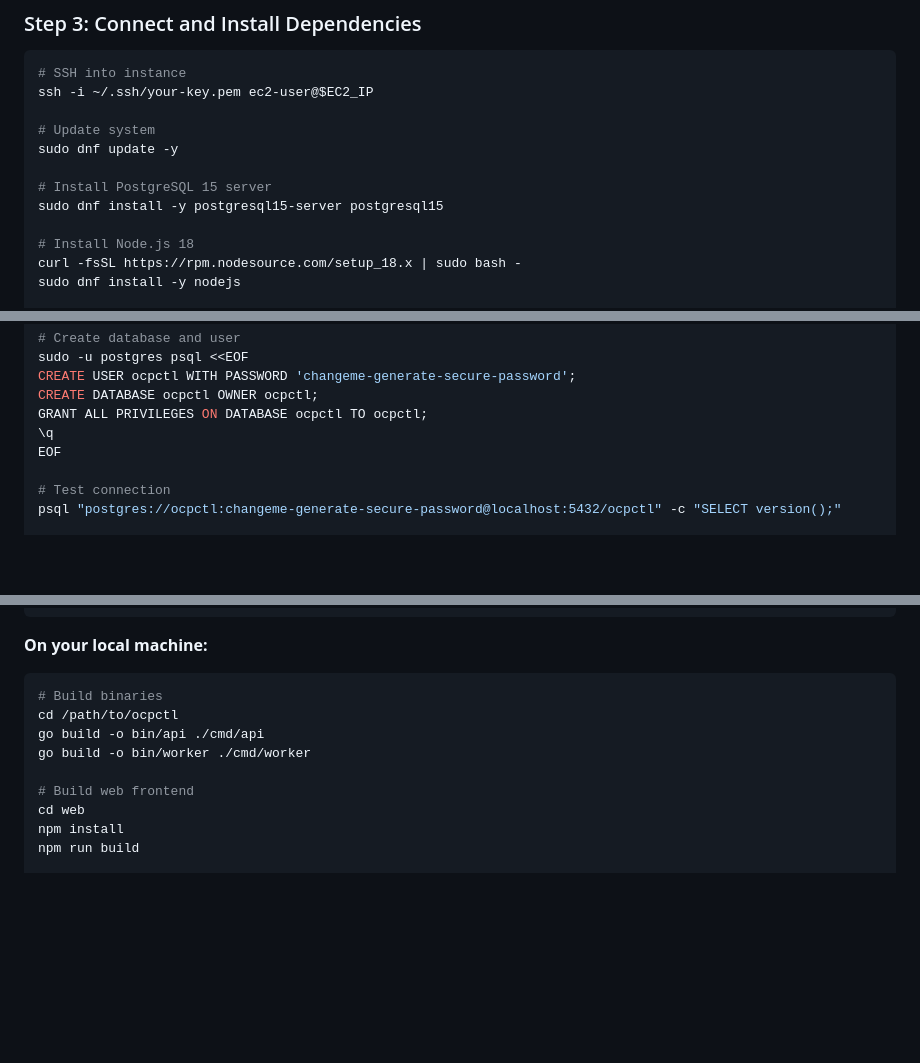
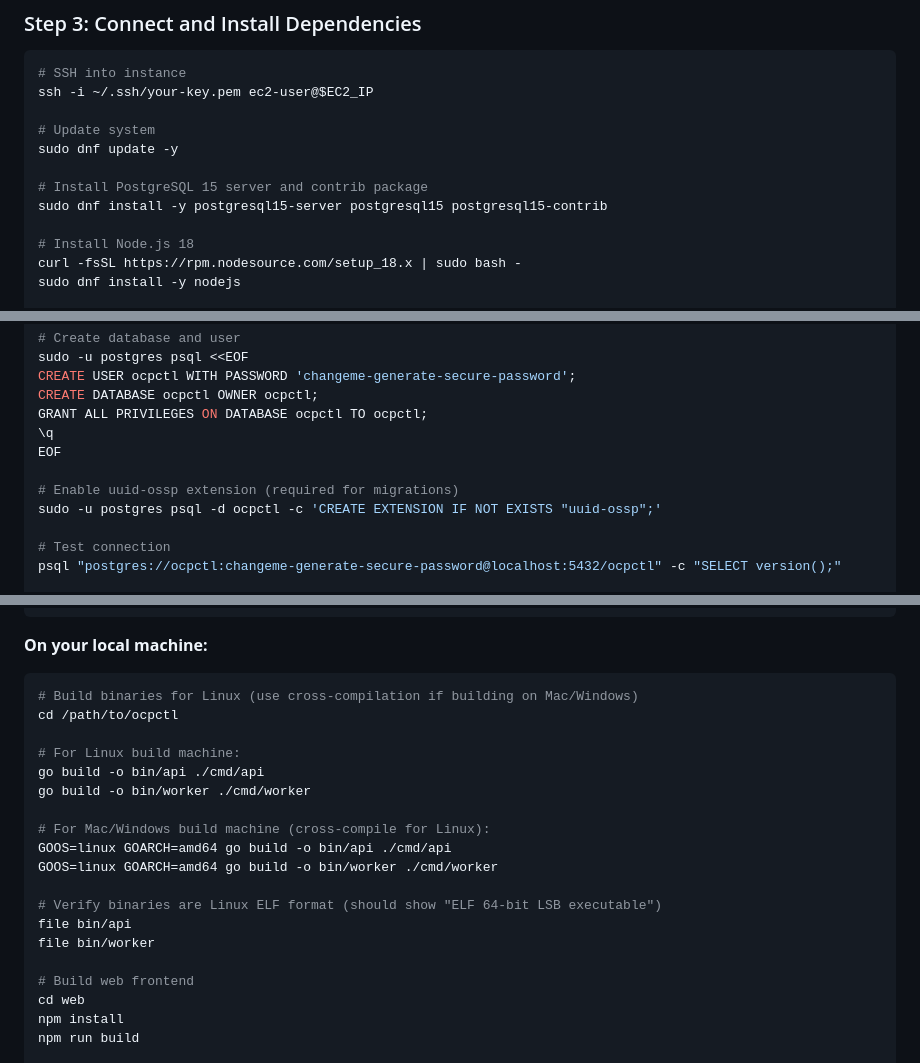
Before and after one commit to tsanders-rh/ocpctl, a Markdown page: docs/deployment/AWS_QUICKSTART.md, 3 parts joined by grey strips. Rendered like a GitHub page; blank space fills up the shorter version.

Commit message:
fix: add missing PostgreSQL setup and cross-compilation steps to AWS_QUICKSTART.md
- Install postgresql15-contrib package for uuid-ossp extension
- Add step to enable uuid-ossp extension before migrations
- Add PROFILES_DIR to worker.env configuration
- Add cross-compilation instructions for Mac/Windows builds

These steps are required for successful deployment but were missing from
the original guide, causing deployment failures.

````diff
--- a/docs/deployment/AWS_QUICKSTART.md
+++ b/docs/deployment/AWS_QUICKSTART.md
@@ -267,8 +267,8 @@ ssh -i ~/.ssh/your-key.pem ec2-user@$EC2_IP
 # Update system
 sudo dnf update -y
 
-# Install PostgreSQL 15 server
-sudo dnf install -y postgresql15-server postgresql15
+# Install PostgreSQL 15 server and contrib package
+sudo dnf install -y postgresql15-server postgresql15 postgresql15-contrib
 
 # Install Node.js 18
 curl -fsSL https://rpm.nodesource.com/setup_18.x | sudo bash -
@@ -308,6 +308,9 @@ GRANT ALL PRIVILEGES ON DATABASE ocpctl TO ocpctl;
 \q
 EOF
 
+# Enable uuid-ossp extension (required for migrations)
+sudo -u postgres psql -d ocpctl -c 'CREATE EXTENSION IF NOT EXISTS "uuid-ossp";'
+
 # Test connection
 psql "postgres://ocpctl:changeme-generate-secure-password@localhost:5432/ocpctl" -c "SELECT version();"
 
@@ -342,10 +345,20 @@ sudo chown -R ocpctl:ocpctl /opt/ocpctl
 **On your local machine:**
 
 ```bash
-# Build binaries
+# Build binaries for Linux (use cross-compilation if building on Mac/Windows)
 cd /path/to/ocpctl
+
+# For Linux build machine:
 go build -o bin/api ./cmd/api
 go build -o bin/worker ./cmd/worker
+
+# For Mac/Windows build machine (cross-compile for Linux):
+GOOS=linux GOARCH=amd64 go build -o bin/api ./cmd/api
+GOOS=linux GOARCH=amd64 go build -o bin/worker ./cmd/worker
+
+# Verify binaries are Linux ELF format (should show "ELF 64-bit LSB executable")
+file bin/api
+file bin/worker
 
 # Build web frontend
 cd web
````
Also changed, not shown: other parts of docs/deployment/AWS_QUICKSTART.md (+1 -0 lines).
